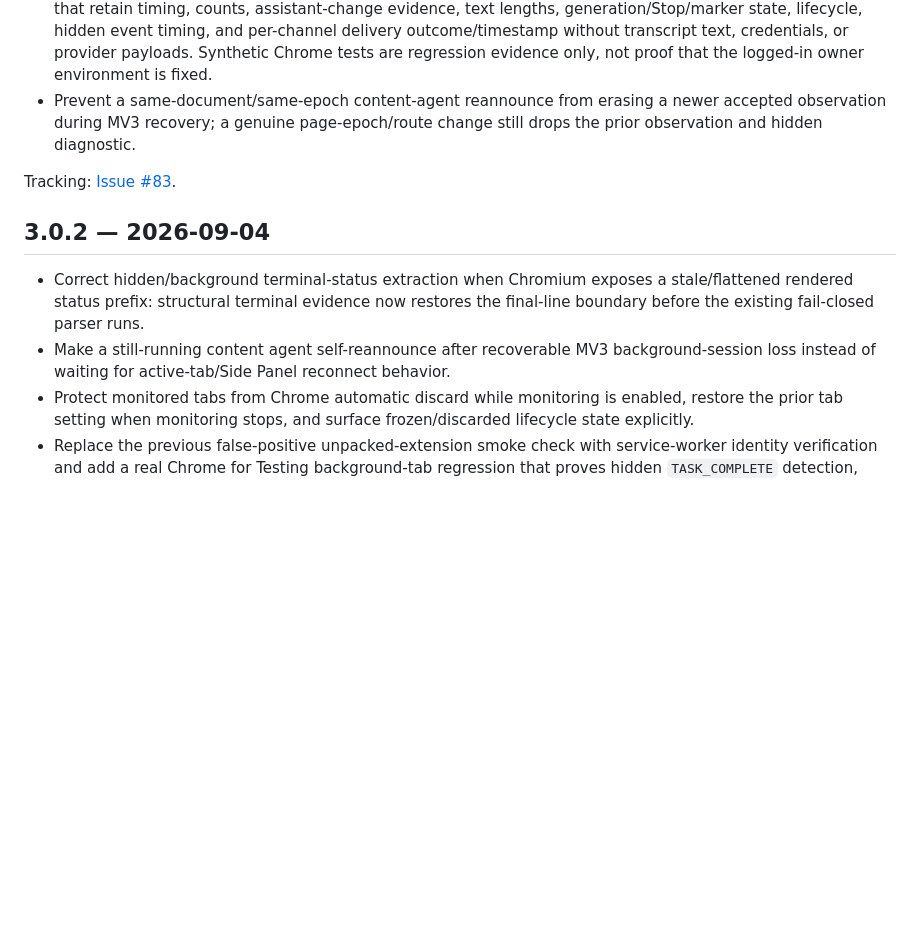
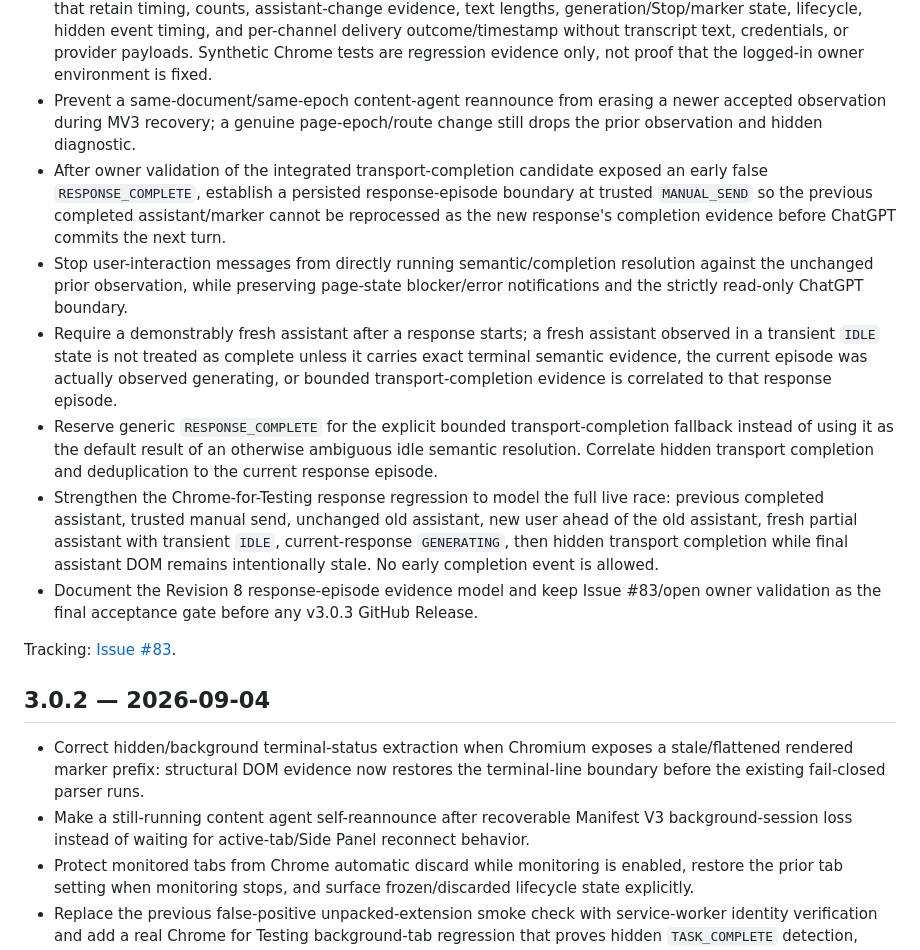
Before and after one commit to ach1992/ai-chat-monitor, a Markdown page: CHANGELOG.md, the part around the change. GitHub-like rendering; blank space fills up the shorter version.

Commit message:
docs: record Revision 8 response correlation

```diff
--- a/CHANGELOG.md
+++ b/CHANGELOG.md
@@ -12,13 +12,19 @@
 - Extend the hidden Chromium regression to a realistic multi-turn mixed-selector DOM and require the exact newest assistant/user message IDs before accepting `TASK_COMPLETE`.
 - After further owner reproduction proved the live issue still unresolved, add bounded hidden-path diagnostics that retain timing, counts, assistant-change evidence, text lengths, generation/Stop/marker state, lifecycle, hidden event timing, and per-channel delivery outcome/timestamp without transcript text, credentials, or provider payloads. Synthetic Chrome tests are regression evidence only, not proof that the logged-in owner environment is fixed.
 - Prevent a same-document/same-epoch content-agent reannounce from erasing a newer accepted observation during MV3 recovery; a genuine page-epoch/route change still drops the prior observation and hidden diagnostic.
+- After owner validation of the integrated transport-completion candidate exposed an early false `RESPONSE_COMPLETE`, establish a persisted response-episode boundary at trusted `MANUAL_SEND` so the previous completed assistant/marker cannot be reprocessed as the new response's completion evidence before ChatGPT commits the next turn.
+- Stop user-interaction messages from directly running semantic/completion resolution against the unchanged prior observation, while preserving page-state blocker/error notifications and the strictly read-only ChatGPT boundary.
+- Require a demonstrably fresh assistant after a response starts; a fresh assistant observed in a transient `IDLE` state is not treated as complete unless it carries exact terminal semantic evidence, the current episode was actually observed generating, or bounded transport-completion evidence is correlated to that response episode.
+- Reserve generic `RESPONSE_COMPLETE` for the explicit bounded transport-completion fallback instead of using it as the default result of an otherwise ambiguous idle semantic resolution. Correlate hidden transport completion and deduplication to the current response episode.
+- Strengthen the Chrome-for-Testing response regression to model the full live race: previous completed assistant, trusted manual send, unchanged old assistant, new user ahead of the old assistant, fresh partial assistant with transient `IDLE`, current-response `GENERATING`, then hidden transport completion while final assistant DOM remains intentionally stale. No early completion event is allowed.
+- Document the Revision 8 response-episode evidence model and keep Issue #83/open owner validation as the final acceptance gate before any v3.0.3 GitHub Release.
 
 Tracking: [Issue #83](https://github.com/ach1992/ai-chat-monitor/issues/83).
 
 ## 3.0.2 — 2026-09-04
 
-- Correct hidden/background terminal-status extraction when Chromium exposes a stale/flattened rendered status prefix: structural terminal evidence now restores the final-line boundary before the existing fail-closed parser runs.
-- Make a still-running content agent self-reannounce after recoverable MV3 background-session loss instead of waiting for active-tab/Side Panel reconnect behavior.
+- Correct hidden/background terminal-status extraction when Chromium exposes a stale/flattened rendered marker prefix: structural DOM evidence now restores the terminal-line boundary before the existing fail-closed parser runs.
+- Make a still-running content agent self-reannounce after recoverable Manifest V3 background-session loss instead of waiting for active-tab/Side Panel reconnect behavior.
 - Protect monitored tabs from Chrome automatic discard while monitoring is enabled, restore the prior tab setting when monitoring stops, and surface frozen/discarded lifecycle state explicitly.
 - Replace the previous false-positive unpacked-extension smoke check with service-worker identity verification and add a real Chrome for Testing background-tab regression that proves hidden `TASK_COMPLETE` detection, lifecycle protection, and Browser-channel behavior where the test desktop retains notifications; deterministic notification-manager regressions cover Browser/Telegram routing independently of desktop-daemon availability.
 
```
